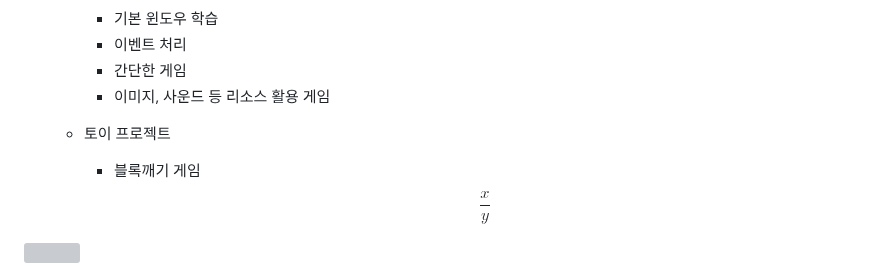
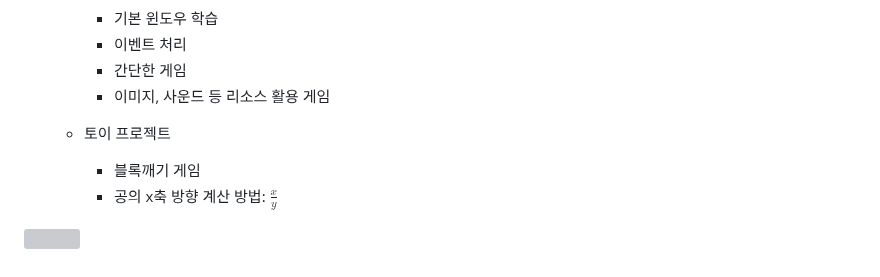
Before and after one commit to chohalim/iot-python-2025, a Markdown page: README.md, the part around the change. GitHub-like rendering; grey boxes are pictures that could not be loaded.

```diff
--- a/README.md
+++ b/README.md
@@ -225,6 +225,6 @@ https://github.com/user-attachments/assets/26ba5598-e242-4582-b2bc-8fae23b8580b
 
     - 토이 프로젝트
         - 블록깨기 게임
-$$  \frac{x}{y} $$
+        - 공의 x축 방향 계산 방법: $\frac{x}{y}$
 
 <img src="./image/py004.gif" width="400">
```
